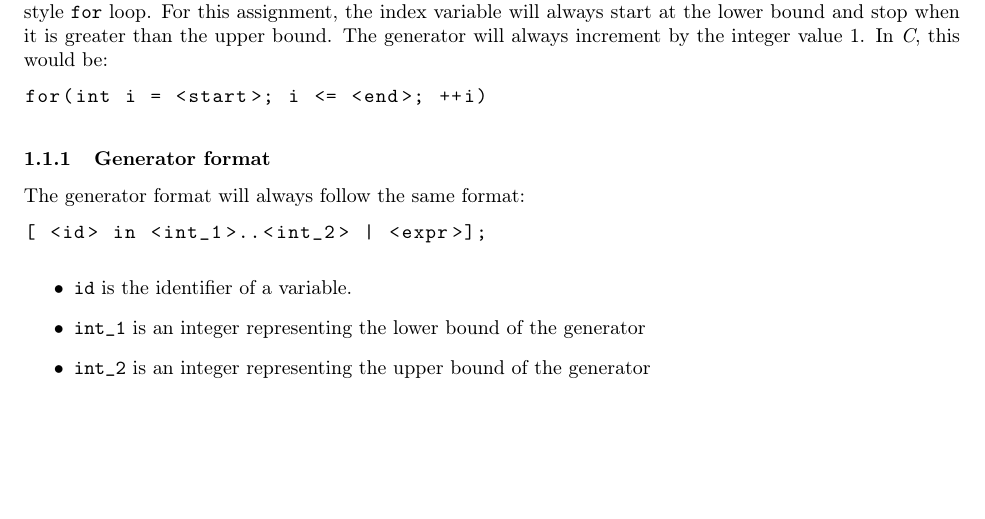
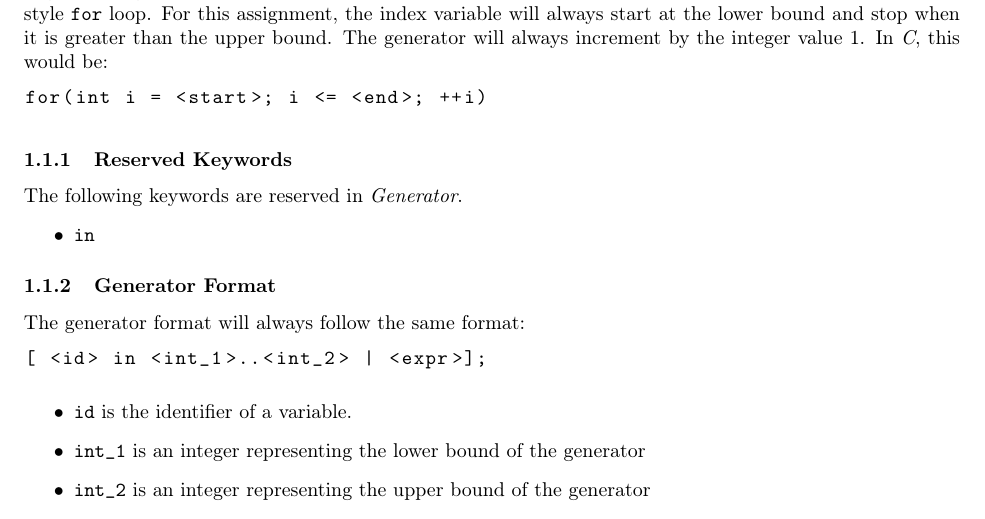
Before and after one commit to cmput415/415-docs, a LaTeX document (generator/generator.tex): part of page 1 of 8, cut so that both start at the same text, the shorter picture padded with empty space. Compiled offline with pdfLaTeX.

Commit message:
Add keywords list.

```diff
--- a/generator/generator.tex
+++ b/generator/generator.tex
@@ -70,7 +70,13 @@ always increment by the integer value 1. In \textit{C}, this would be:
   for(int i = <start>; i <= <end>; ++i)
 \end{lstlisting}
 
-\subsubsection{Generator format}
+\subsubsection{Reserved Keywords}
+The following keywords are reserved in \textit{Generator}.
+\begin{itemize}
+  \item \code{in}
+\end{itemize}
+
+\subsubsection{Generator Format}
 The generator format will always follow the same format:
 \begin{lstlisting}
   [ <id> in <int_1>..<int_2> | <expr>];
```
